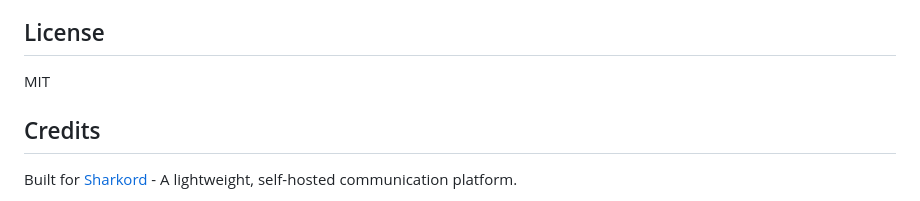
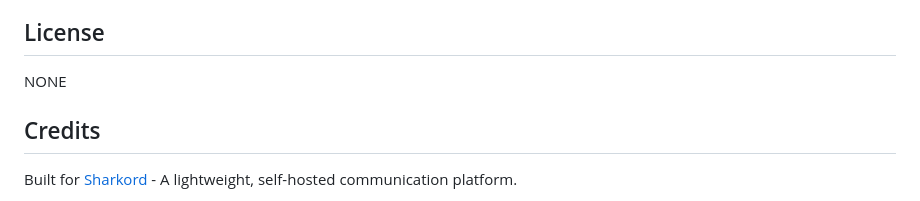
Before and after one commit to Sweets-omg/Sweetshark-client, a Markdown page: README.md, the part around the change. Rendered like a GitHub page.

```diff
--- a/README.md
+++ b/README.md
@@ -121,7 +121,7 @@ Right-click on a server icon and select "Remove Server"
 
 ## License
 
-MIT
+NONE
 
 ## Credits
 
```
